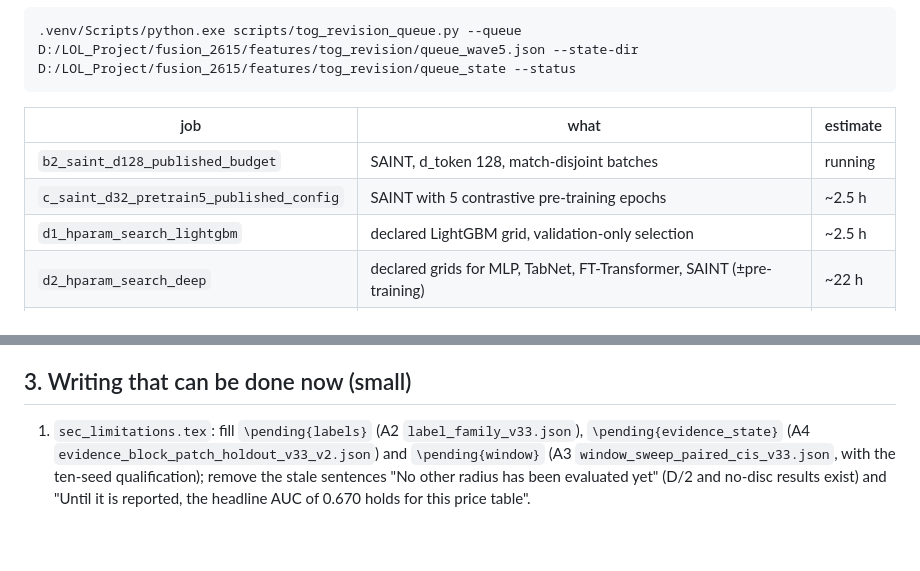
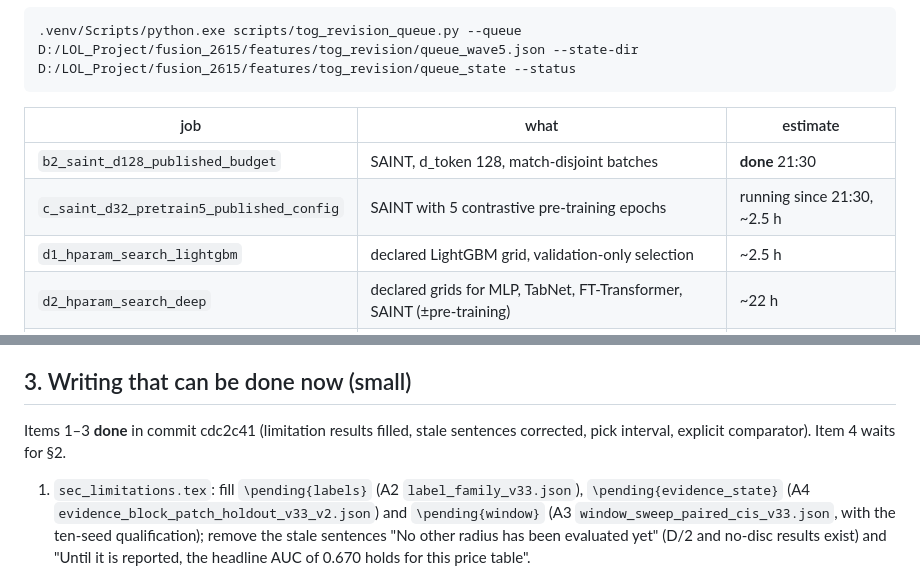
Before and after one commit to Lunecid/LOL_teamfight_Lab, a Markdown page: docs/tog_manuscript/REVISION_TODO.md, 2 parts joined by grey strips. GitHub-like rendering; blank space fills up the shorter version.

Commit message:
REVISION_TODO: small fixes done, SAINT d128 finished, SAINT pre-training running
Co-Authored-By: Claude Opus 5 <noreply@anthropic.com>

```diff
--- a/docs/tog_manuscript/REVISION_TODO.md
+++ b/docs/tog_manuscript/REVISION_TODO.md
@@ -15,8 +15,8 @@ state in `.../tog_revision/queue_state/` (a job is finished only when `<job>.ok`
 
 | job | what | estimate |
 |---|---|---|
-| `b2_saint_d128_published_budget` | SAINT, d_token 128, match-disjoint batches | running |
-| `c_saint_d32_pretrain5_published_config` | SAINT with 5 contrastive pre-training epochs | ~2.5 h |
+| `b2_saint_d128_published_budget` | SAINT, d_token 128, match-disjoint batches | **done** 21:30 |
+| `c_saint_d32_pretrain5_published_config` | SAINT with 5 contrastive pre-training epochs | running since 21:30, ~2.5 h |
 | `d1_hparam_search_lightgbm` | declared LightGBM grid, validation-only selection | ~2.5 h |
 | `d2_hparam_search_deep` | declared grids for MLP, TabNet, FT-Transformer, SAINT (±pre-training) | ~22 h |
 | `d3_hparam_search_summary` | one test evaluation per family | minutes |
@@ -34,6 +34,8 @@ exits, and one adoption was observed to lag by ~50 minutes.
 3. Restore a model-class claim to the title only if §2.1 supports it (the current working title makes none).
 
 ## 3. Writing that can be done now (small)
+
+Items 1–3 **done** in commit cdc2c41 (limitation results filled, stale sentences corrected, pick interval, explicit comparator). Item 4 waits for §2.
 
 1. `sec_limitations.tex`: fill `\pending{labels}` (A2 `label_family_v33.json`), `\pending{evidence_state}`
    (A4 `evidence_block_patch_holdout_v33_v2.json`) and `\pending{window}` (A3 `window_sweep_paired_cis_v33.json`, with the
```
Also changed, not shown: other parts of docs/tog_manuscript/REVISION_TODO.md (+1 -1 lines).
